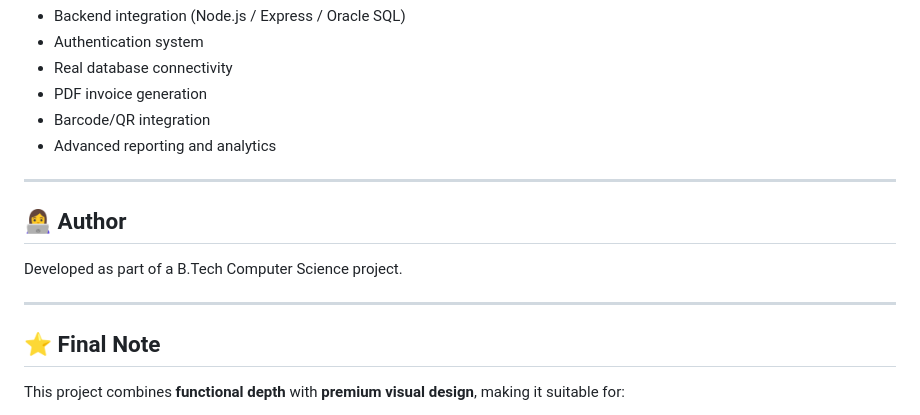
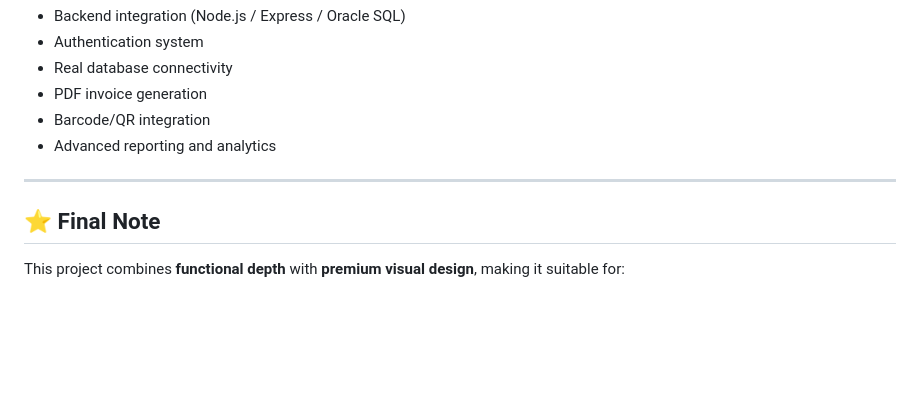
Before and after one commit to sandhyav6/JewelTrack, a Markdown page: README.md, the part around the change. Drawn GitHub-style; blank space fills up the shorter version.

```diff
--- a/README.md
+++ b/README.md
@@ -184,12 +184,6 @@ This project was developed to simulate a **real-world jewellery store management
 
 ---
 
-## 👩‍💻 Author
-
-Developed as part of a B.Tech Computer Science project.
-
----
-
 ## ⭐ Final Note
 
 This project combines **functional depth** with **premium visual design**, making it suitable for:
```
